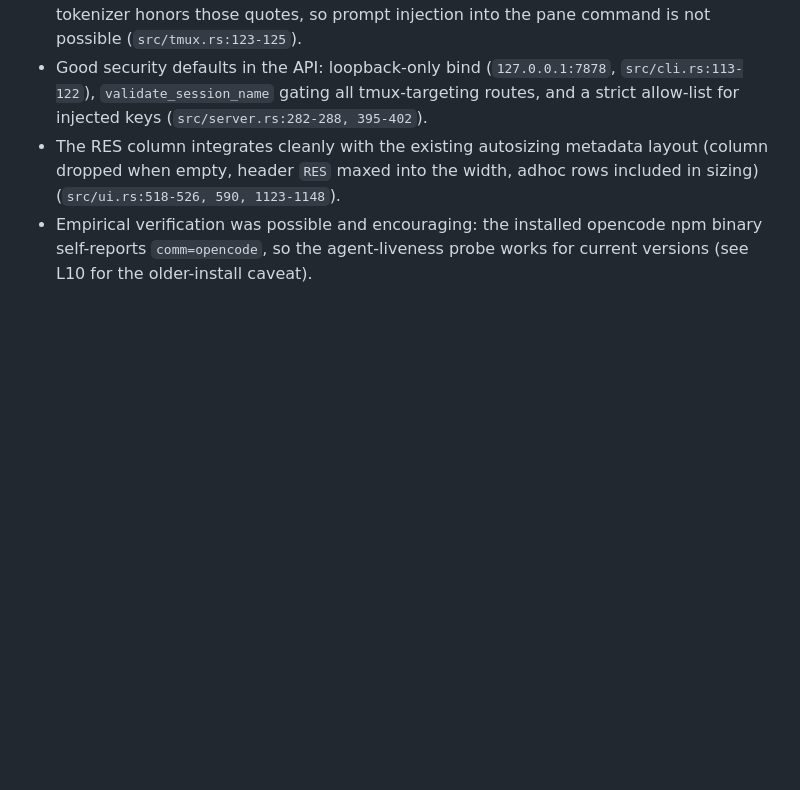
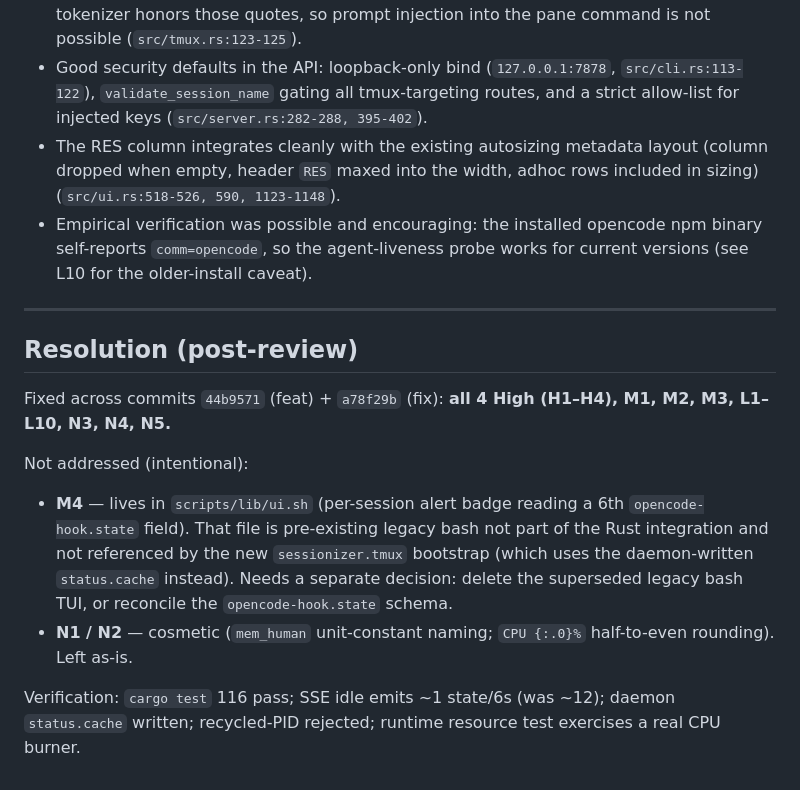
Before and after one commit to joserdf/tmux-sessionizer, a Markdown page: REVIEW.md, the part around the change. GitHub-like rendering; blank space fills up the shorter version.

Commit message:
docs: record review resolutions in REVIEW.md
Mark H1-H4, M1/M2/M3, L1-L10, N3/N4/N5 as fixed across 44b9571 +
a78f29b; note M4 (legacy ui.sh, not part of the Rust bootstrap) and N1/N2
(cosmetic) as intentionally left, with verification summary.

```diff
--- a/REVIEW.md
+++ b/REVIEW.md
@@ -393,3 +393,24 @@ live `opencode serve` run to check the process `comm` name.
 - Empirical verification was possible and encouraging: the installed opencode
   npm binary self-reports `comm=opencode`, so the agent-liveness probe works for
   current versions (see L10 for the older-install caveat).
+
+---
+
+## Resolution (post-review)
+
+Fixed across commits `44b9571` (feat) + `a78f29b` (fix): **all 4 High (H1–H4),
+M1, M2, M3, L1–L10, N3, N4, N5.**
+
+Not addressed (intentional):
+- **M4** — lives in `scripts/lib/ui.sh` (per-session alert badge reading a 6th
+  `opencode-hook.state` field). That file is pre-existing legacy bash not part
+  of the Rust integration and not referenced by the new `sessionizer.tmux`
+  bootstrap (which uses the daemon-written `status.cache` instead). Needs a
+  separate decision: delete the superseded legacy bash TUI, or reconcile the
+  `opencode-hook.state` schema.
+- **N1 / N2** — cosmetic (`mem_human` unit-constant naming; `CPU {:.0}%`
+  half-to-even rounding). Left as-is.
+
+Verification: `cargo test` 116 pass; SSE idle emits ~1 state/6s (was ~12);
+daemon `status.cache` written; recycled-PID rejected; runtime resource test
+exercises a real CPU burner.
```
